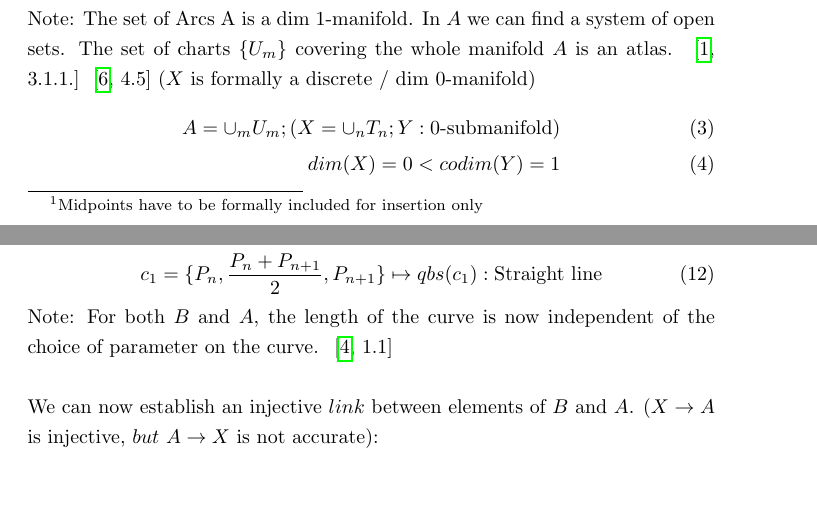
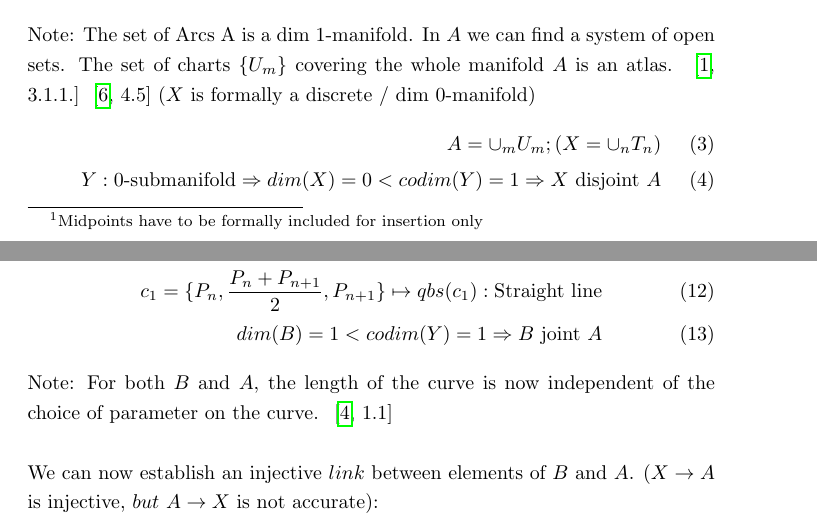
Before and after one commit to specpose/stopeight, a LaTeX document (doc/latex/Stopeight_Analyzer.tex): two parts of pages 1 and 3 of 3 before the commit and two parts of pages 1 and 3 of 4 after it, joined at a grey line, cut so that both start at the same text, the shorter picture padded with empty space. Compiled offline with pdfLaTeX.

Commit message:
FIXED doc latex before switch to gamma

```diff
--- a/doc/latex/Stopeight_Analyzer.tex
+++ b/doc/latex/Stopeight_Analyzer.tex
@@ -36,8 +36,8 @@ f: X \rightarrow Y; g: Y \rightarrow A
 \end{align}
 Note: The set of Arcs A is a dim 1-manifold. In $A$ we can find a system of open sets. The set of charts $\{U_{m}\}$ covering the whole manifold $A$ is an atlas. ~\cite[\nopp 3.1.1.]{Fomenko} ~\cite[\nopp 4.5]{Wall} ($X$ is formally a discrete / dim 0-manifold)
 \begin{align}
-A = \cup_{m}U_{m}; (X = \cup_{n}T_{n}; Y: \text{0-submanifold})\\
-dim(X)=0<codim(Y)=1
+A = \cup_{m}U_{m}; (X = \cup_{n}T_{n})\\
+Y: \text{0-submanifold} \Rightarrow dim(X)=0<codim(Y)=1 \Rightarrow X \text{ disjoint } A
 \end{align}
 \iffalse
 Within $f$ we are assigning a sequence of three points to compact Hausdorf invervals ~\cite[\nopp 6.1.3.]{Mortad}:
@@ -81,7 +81,8 @@ L(qbs) = \int_{a}^{b}\lvert \frac{\mathrm{d}qbs}{\mathrm{d}t}\rvert \mathrm{d}t
 with $[a.b] \subseteq X \text{discrete}$, we have to connect all $P_{n}, P_{n+1} \in X$ with linear bezier splines:
 \begin{align}
 lines: X \times X \rightarrow B\\
-c_{1}=\{P_{n},\frac{P_{n}+P_{n+1}}{2},P_{n+1}\} \mapsto qbs(c_{1}): \text{Straight line}
+c_{1}=\{P_{n},\frac{P_{n}+P_{n+1}}{2},P_{n+1}\} \mapsto qbs(c_{1}): \text{Straight line}\\
+dim(B)=1<codim(Y)=1 \Rightarrow B \text{ joint } A
 \end{align}
 Note: For both $B$ and $A$, the length of the curve is now independent of the choice of parameter on the curve. ~\cite[\nopp 1.1]{Taimanov}\\\\
 We can now establish an injective $link$ between elements of $B$ and $A$. ($X \rightarrow A$ is injective, $but$ $A \rightarrow X$ is not accurate):
```
